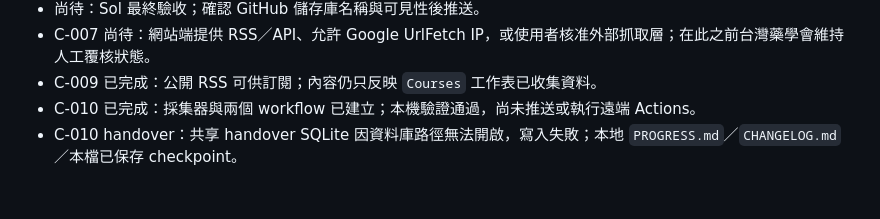
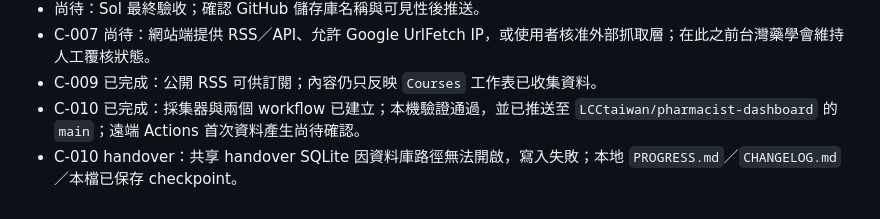
Before and after one commit to LCCtaiwan/pharmacist-dashboard, a Markdown page: docs/develog.md, the part around the change. Rendered like a GitHub page.

Commit message:
C-010 docs: record GitHub publication

```diff
--- a/docs/develog.md
+++ b/docs/develog.md
@@ -89,5 +89,5 @@ GAS 排程或 GitHub Actions → 擷取來源 → 正規化／關鍵字分類
 - 尚待：Sol 最終驗收；確認 GitHub 儲存庫名稱與可見性後推送。
 - C-007 尚待：網站端提供 RSS／API、允許 Google UrlFetch IP，或使用者核准外部抓取層；在此之前台灣藥學會維持人工覆核狀態。
 - C-009 已完成：公開 RSS 可供訂閱；內容仍只反映 `Courses` 工作表已收集資料。
-- C-010 已完成：採集器與兩個 workflow 已建立；本機驗證通過，尚未推送或執行遠端 Actions。
+- C-010 已完成：採集器與兩個 workflow 已建立；本機驗證通過，並已推送至 `LCCtaiwan/pharmacist-dashboard` 的 `main`；遠端 Actions 首次資料產生尚待確認。
 - C-010 handover：共享 handover SQLite 因資料庫路徑無法開啟，寫入失敗；本地 `PROGRESS.md`／`CHANGELOG.md`／本檔已保存 checkpoint。
```
